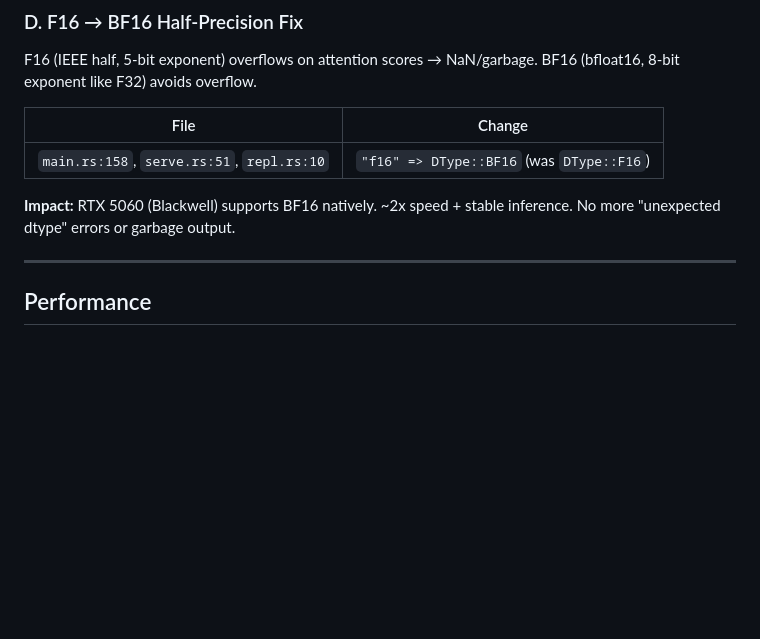
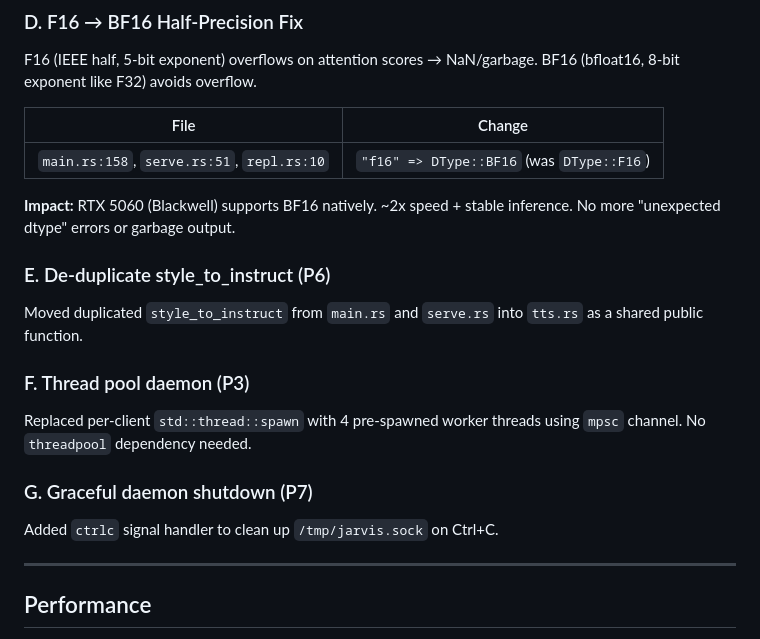
Before and after one commit to arjunyonjan/fuche-coder, a Markdown page: SESSION.md, the part around the change. Drawn GitHub-style; blank space fills up the shorter version.

Commit message:
Session log: P6 dedup, P3 thread pool, P7 graceful shutdown

```diff
--- a/SESSION.md
+++ b/SESSION.md
@@ -264,6 +264,15 @@ F16 (IEEE half, 5-bit exponent) overflows on attention scores → NaN/garbage. B
 
 **Impact:** RTX 5060 (Blackwell) supports BF16 natively. ~2x speed + stable inference. No more "unexpected dtype" errors or garbage output.
 
+### E. De-duplicate style_to_instruct (P6)
+Moved duplicated `style_to_instruct` from `main.rs` and `serve.rs` into `tts.rs` as a shared public function.
+
+### F. Thread pool daemon (P3)
+Replaced per-client `std::thread::spawn` with 4 pre-spawned worker threads using `mpsc` channel. No `threadpool` dependency needed.
+
+### G. Graceful daemon shutdown (P7)
+Added `ctrlc` signal handler to clean up `/tmp/jarvis.sock` on Ctrl+C.
+
 ---
 
 ## Performance
```
